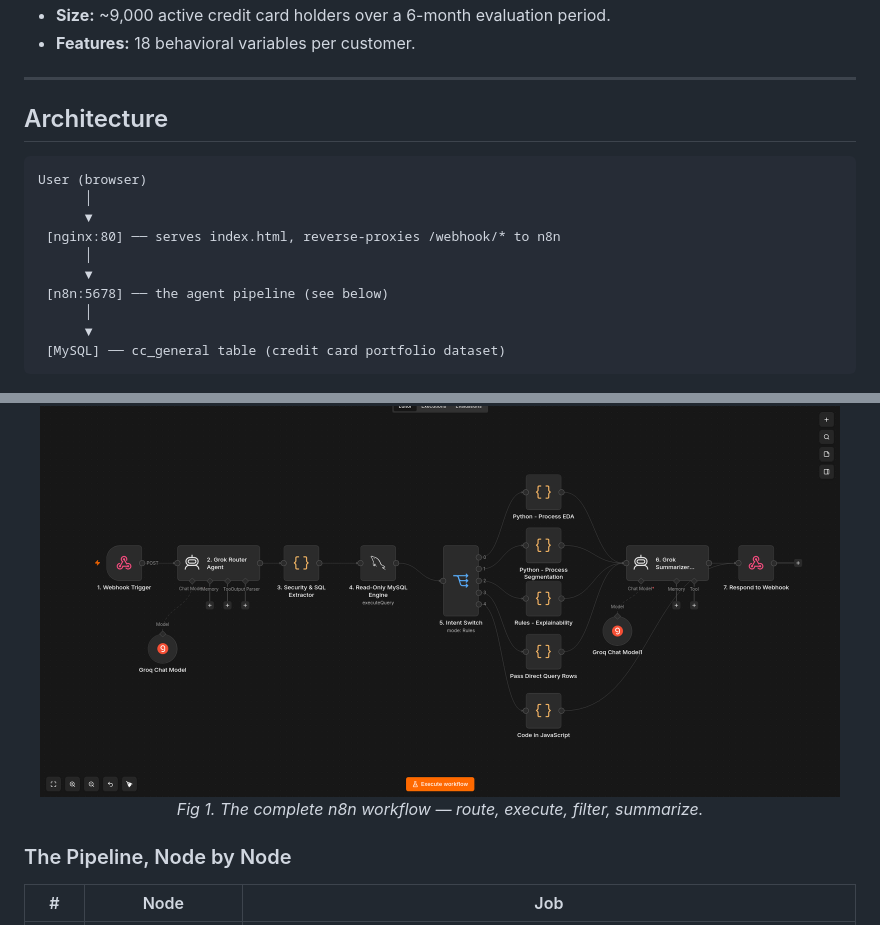
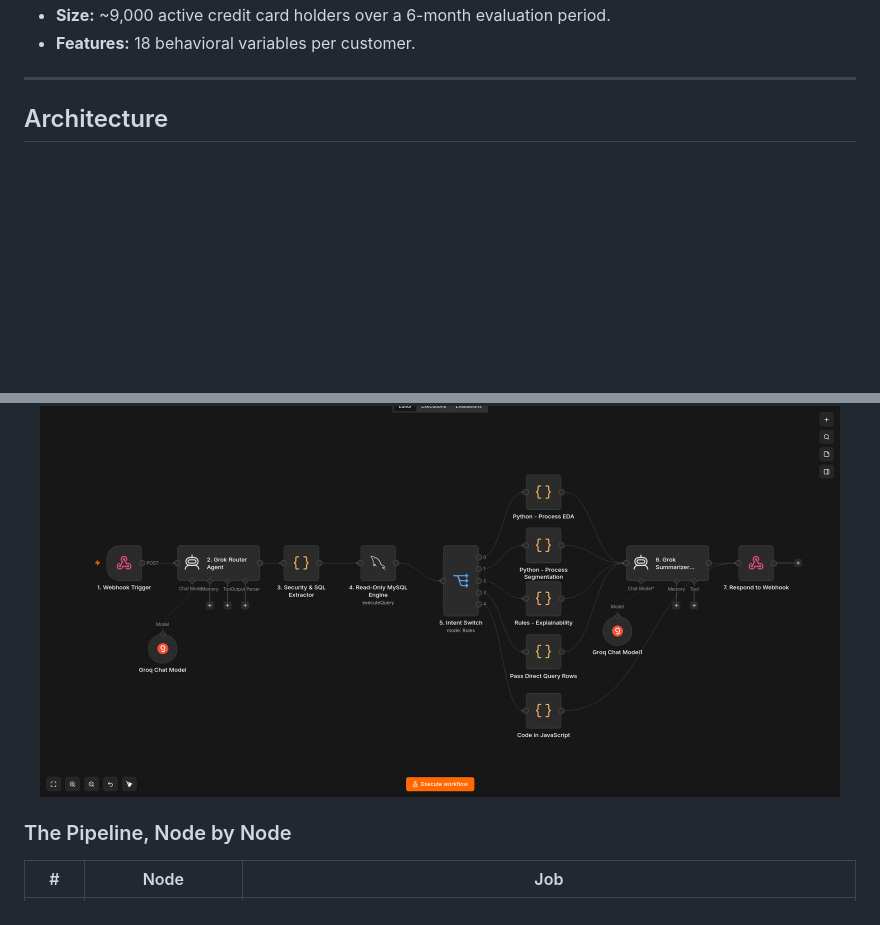
Before and after one commit to Adhya2508/things, a Markdown page: README.md, 2 parts joined by grey strips. Rendered like a GitHub page; blank space fills up the shorter version.

````diff
--- a/README.md
+++ b/README.md
@@ -37,24 +37,11 @@ A retail bank offers savings accounts, credit cards, personal loans, and investm
 
 ## Architecture
 
-```
-User (browser)
-      │
-      ▼
- [nginx:80] ── serves index.html, reverse-proxies /webhook/* to n8n
-      │
-      ▼
- [n8n:5678] ── the agent pipeline (see below)
-      │
-      ▼
- [MySQL] ── cc_general table (credit card portfolio dataset)
-```
-
 <p align="center">
   <img src="workflow.png" alt="TRESOR — n8n Agent Pipeline" width="800"/>
   <br/>
-  <em>Fig 1. The complete n8n workflow — route, execute, filter, summarize.</em>
 </p>
+
 
 ### The Pipeline, Node by Node
 
````
